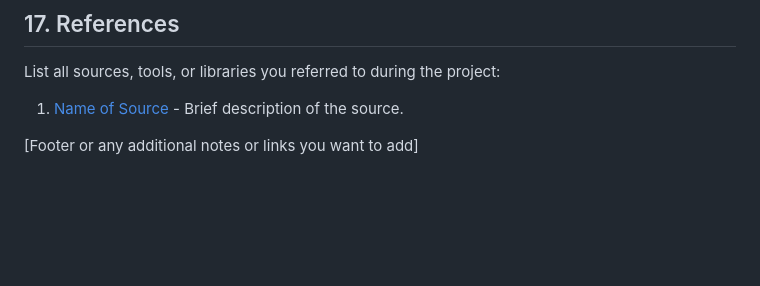
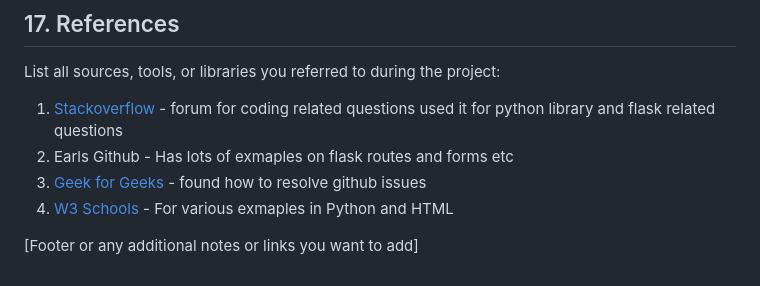
Before and after one commit to pamswi/QA_Cinema, a Markdown page: README.md, the part around the change. GitHub-like rendering; blank space fills up the shorter version.

```diff
--- a/README.md
+++ b/README.md
@@ -352,7 +352,10 @@ Thank any individuals, organizations, or resources that were instrumental in the
 
 List all sources, tools, or libraries you referred to during the project:
 
-1. [Name of Source](URL) - Brief description of the source.
+1. [Stackoverflow](https://stackoverflow.com/) - forum for coding related questions used it for python library and flask related questions
+2. Earls Github - Has lots of exmaples on flask routes and forms etc
+3. [Geek for Geeks]([https://stackoverflow.com/](https://www.geeksforgeeks.org/)) - found how to resolve github issues
+4. [W3 Schools](https://www.w3schools.com/) - For various exmaples in Python and HTML
 
 
 [Footer or any additional notes or links you want to add]
```
